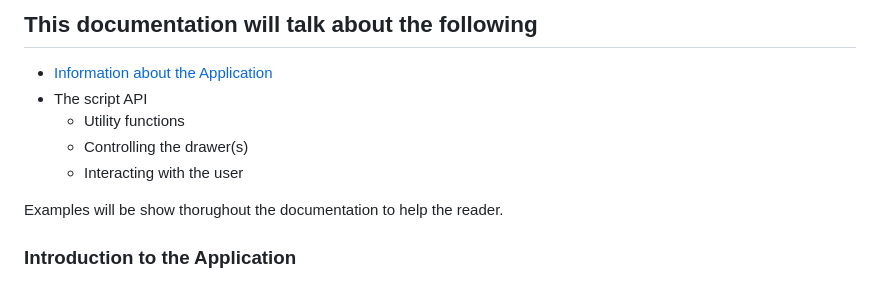
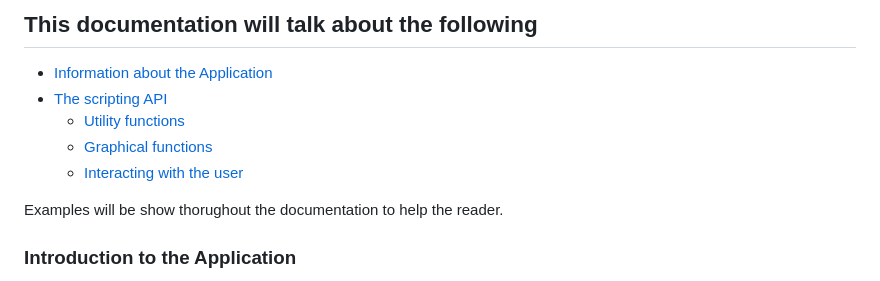
Before and after one commit to marci1175/ferris_draw, a Markdown page: DOCUMENTATION.md, the part around the change printed below. Rendered like a GitHub page.

```diff
--- a/DOCUMENTATION.md
+++ b/DOCUMENTATION.md
@@ -3,10 +3,10 @@
 ## This documentation will talk about the following
 
 - [Information about the Application](#introduction-to-the-application)
-- The script API
-  - Utility functions
-  - Controlling the drawer(s)
-  - Interacting with the user
+- [The scripting API](#introduction-to-the-scripting-api)
+  - [Utility functions](#utility-functions)
+  - [Graphical functions](#graphical-functions)
+  - [Interacting with the user](#interacting-with-the-user)
 
 Examples will be show thorughout the documentation to help the reader.
 
```
Also changed, not shown: other parts of DOCUMENTATION.md (+89 -5 lines), assets/documentation/console_print.png (added), assets/documentation/drawer_instance.png (added), assets/documentation/graphics_function_output.png (added), assets/documentation/notification_showcase.png (added), 5 other files.
